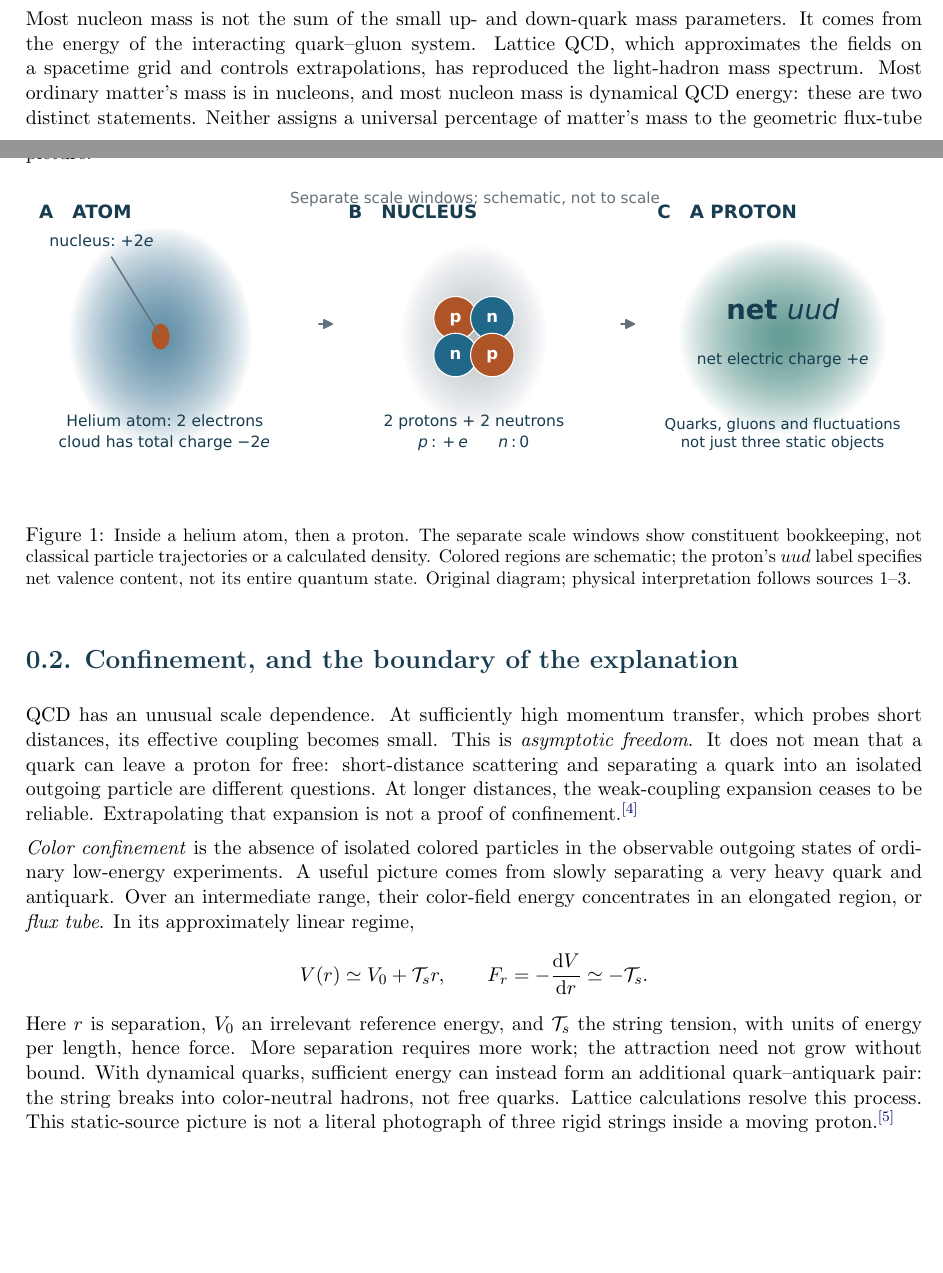
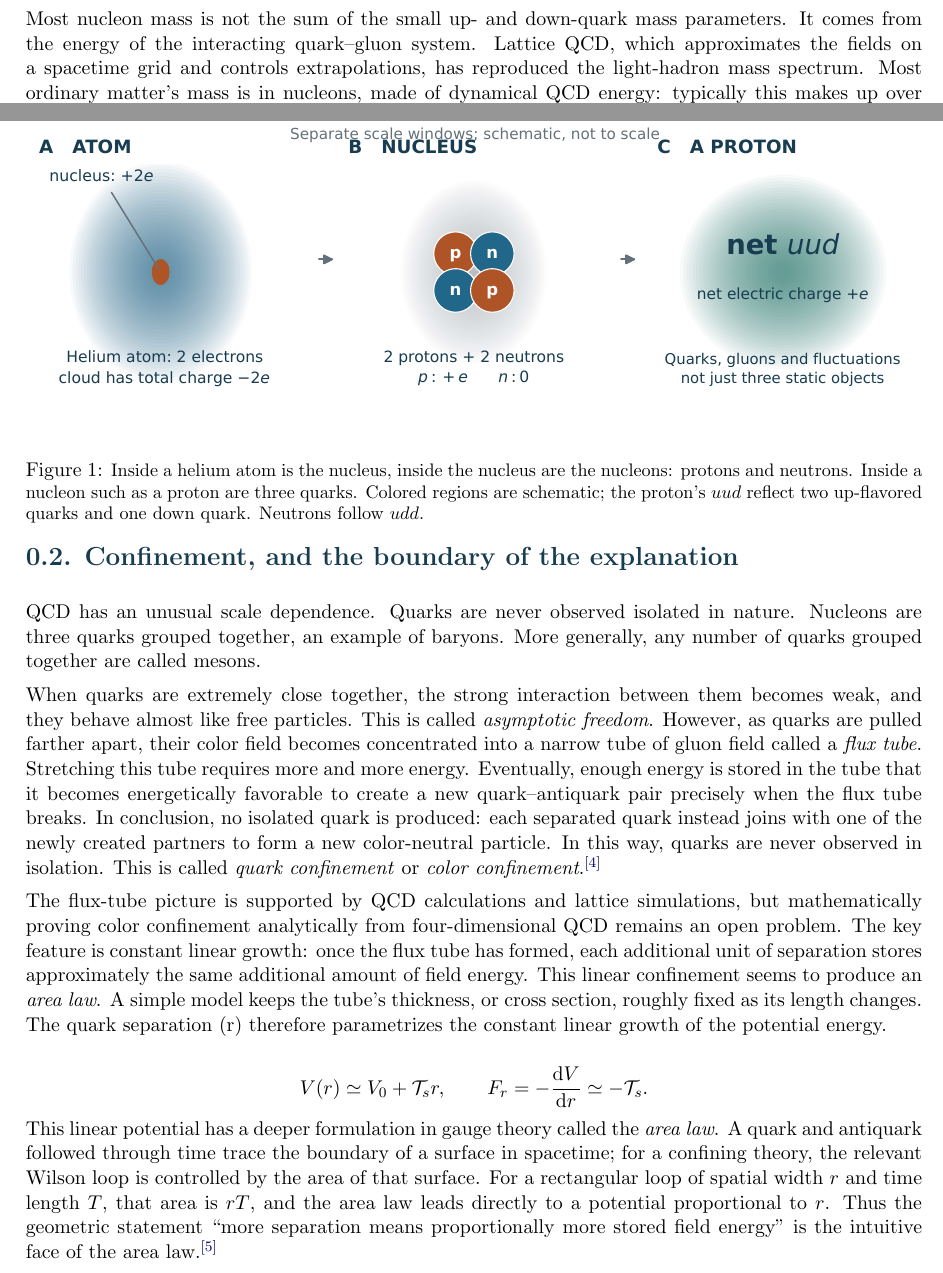
Before and after one commit to Jony-GydeRnE/tunem-thesis-clean, a LaTeX document (prologue/before-the-machine.tex): two parts of pages 1 and 2 of 10, joined at a grey line, cut so that both start at the same text, the shorter picture padded with empty space. Compiled offline with pdfLaTeX.

Commit message:
Update prologue text and compiled PDF

```diff
--- a/prologue/before-the-machine.tex
+++ b/prologue/before-the-machine.tex
@@ -71,42 +71,25 @@ Most nucleon mass is not the sum of the small up- and down-quark mass parameters
 It comes from the energy of the interacting quark--gluon system. Lattice QCD,
 which approximates the fields on a spacetime grid and controls extrapolations,
 has reproduced the light-hadron mass spectrum. Most ordinary matter's mass is
-in nucleons, and most nucleon mass is dynamical QCD energy: these are two distinct
-statements. Neither assigns a universal percentage of matter's mass to the
-geometric flux-tube picture.\refn{3}
+in nucleons, made of dynamical QCD energy: typically this makes up over 99\% of atomic mass.\refn{3}
 
-\openingfigure{figN0_atom_to_quarks}{Inside a helium atom, then a proton.
-The separate scale windows show constituent bookkeeping, not classical particle
-trajectories or a calculated density. Colored regions are schematic; the proton's
-$uud$ label specifies net valence content, not its entire quantum state.
-Original diagram; physical interpretation follows sources 1--3.}{fig:n0}
+\openingfigure{figN0_atom_to_quarks}{Inside a helium atom is the nucleus, inside the nucleus are the nucleons: protons and neutrons. Inside a nucleon such as a proton are three quarks.  Colored regions are schematic; the proton's
+$uud$ reflect two up-flavored quarks and one down quark. Neutrons follow $udd$.}{fig:n0}
 
 \heading{0.2}{Confinement, and the boundary of the explanation}
 
-QCD has an unusual scale dependence. At sufficiently high momentum transfer,
-which probes short distances, its effective coupling becomes small. This is
-\emph{asymptotic freedom}. It does not mean that a quark can leave a proton for
-free: short-distance scattering and separating a quark into an isolated outgoing
-particle are different questions. At longer distances, the weak-coupling
-expansion ceases to be reliable. Extrapolating that expansion is not a proof of
-confinement.\refn{4}
+QCD has an unusual scale dependence. Quarks are never observed isolated in nature. Nucleons are three quarks grouped together, an example of baryons. More generally, any number of quarks grouped together are called mesons.
 
-\emph{Color confinement} is the absence of isolated colored particles in the
-observable outgoing states of ordinary low-energy experiments. A useful picture
-comes from slowly separating a very heavy quark and antiquark. Over an
-intermediate range, their color-field energy concentrates in an elongated region,
-or \emph{flux tube}. In its approximately linear regime,
+When quarks are extremely close together, the strong interaction between them becomes weak, and they behave almost like free particles. This is called \emph{asymptotic freedom}. However, as quarks are pulled farther apart, their color field becomes concentrated into a narrow tube of gluon field called a \emph{flux tube}. Stretching this tube requires more and more energy. Eventually, enough energy is stored in the tube that it becomes energetically favorable to create a new quark--antiquark pair precisely when the flux tube breaks.  In conclusion, no isolated quark is produced: each separated quark instead joins with one of the newly created partners to form a new color-neutral particle. In this way, quarks are never observed in isolation. This is called \emph{quark confinement} or \emph{color confinement}.\refn{4}
+
+The flux-tube picture is supported by QCD calculations and lattice simulations, but mathematically proving color confinement analytically from four-dimensional QCD remains an open problem. The key feature is constant linear growth: once the flux tube has formed, each additional unit of separation stores approximately the same additional amount of field energy. This linear confinement seems to produce an \emph{area law}. A simple model keeps the tube's thickness, or cross section, roughly fixed as its length changes. The quark separation (r) therefore parametrizes the constant linear growth of the potential energy.
+
 \[
 V(r)\simeq V_0+\mathcal T_s r,
-\qquad F_r=-\frac{\dd V}{\dd r}\simeq-\mathcal T_s.
+\qquad
+F_r=-\frac{\dd V}{\dd r}\simeq-\mathcal T_s.
 \]
-Here $r$ is separation, $V_0$ an irrelevant reference energy, and $\mathcal T_s$
-the string tension, with units of energy per length, hence force. More separation
-requires more work; the attraction need not grow without bound. With dynamical
-quarks, sufficient energy can instead form an additional quark--antiquark pair:
-the string breaks into color-neutral hadrons, not free quarks. Lattice calculations
-resolve this process. This static-source picture is not a literal photograph of
-three rigid strings inside a moving proton.\refn{5}
+This linear potential has a deeper formulation in gauge theory called the \emph{area law}. A quark and antiquark followed through time trace the boundary of a surface in spacetime; for a confining theory, the relevant Wilson loop is controlled by the area of that surface. For a rectangular loop of spatial width \(r\) and time length \(T\), that area is \(rT\), and the area law leads directly to a potential proportional to \(r\). Thus the geometric statement ``more separation means proportionally more stored field energy'' is the intuitive face of the area law.\refn{5}
 
 \panel{An open mathematical problem, not an absence of physics}{The Yang--Mills
 existence and mass-gap problem asks for a rigorous construction of the
```
Also changed, not shown: prologue/before-the-machine.pdf.
